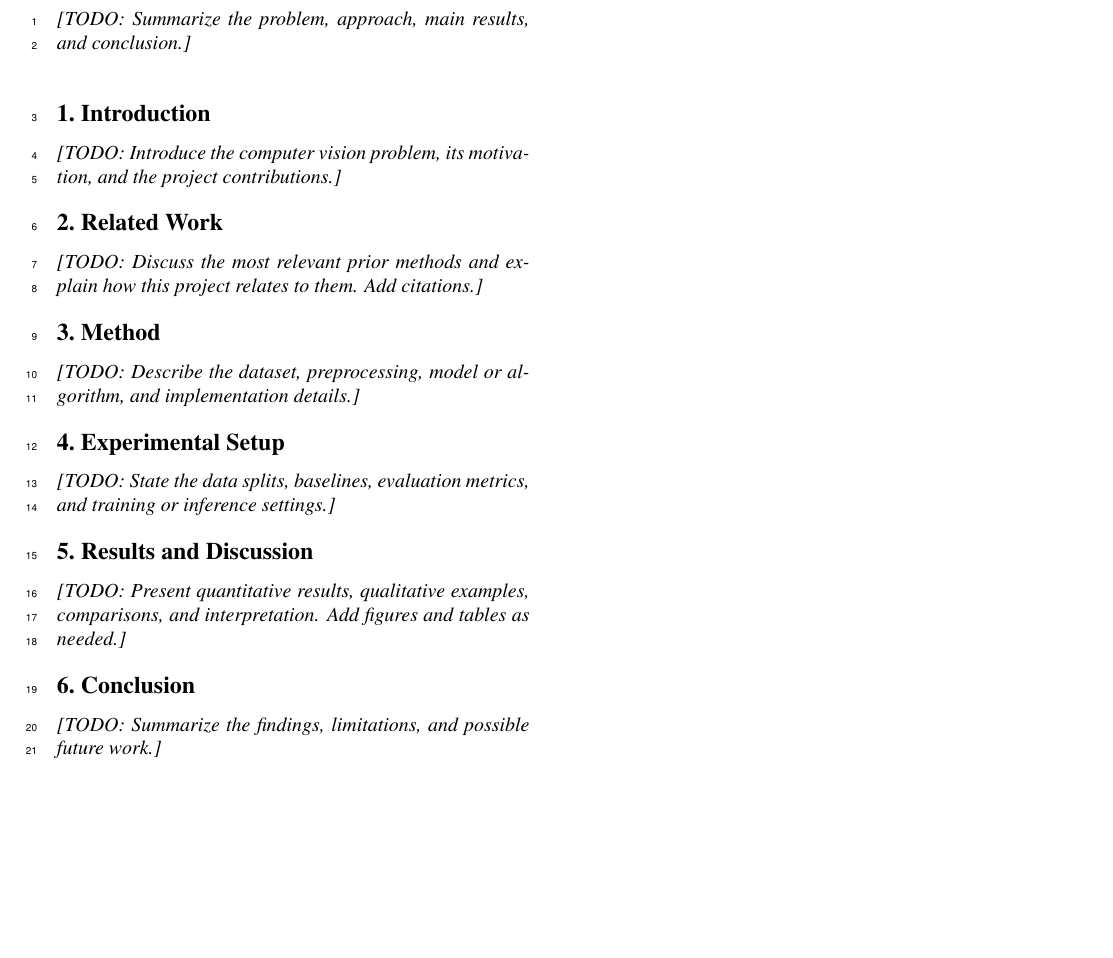
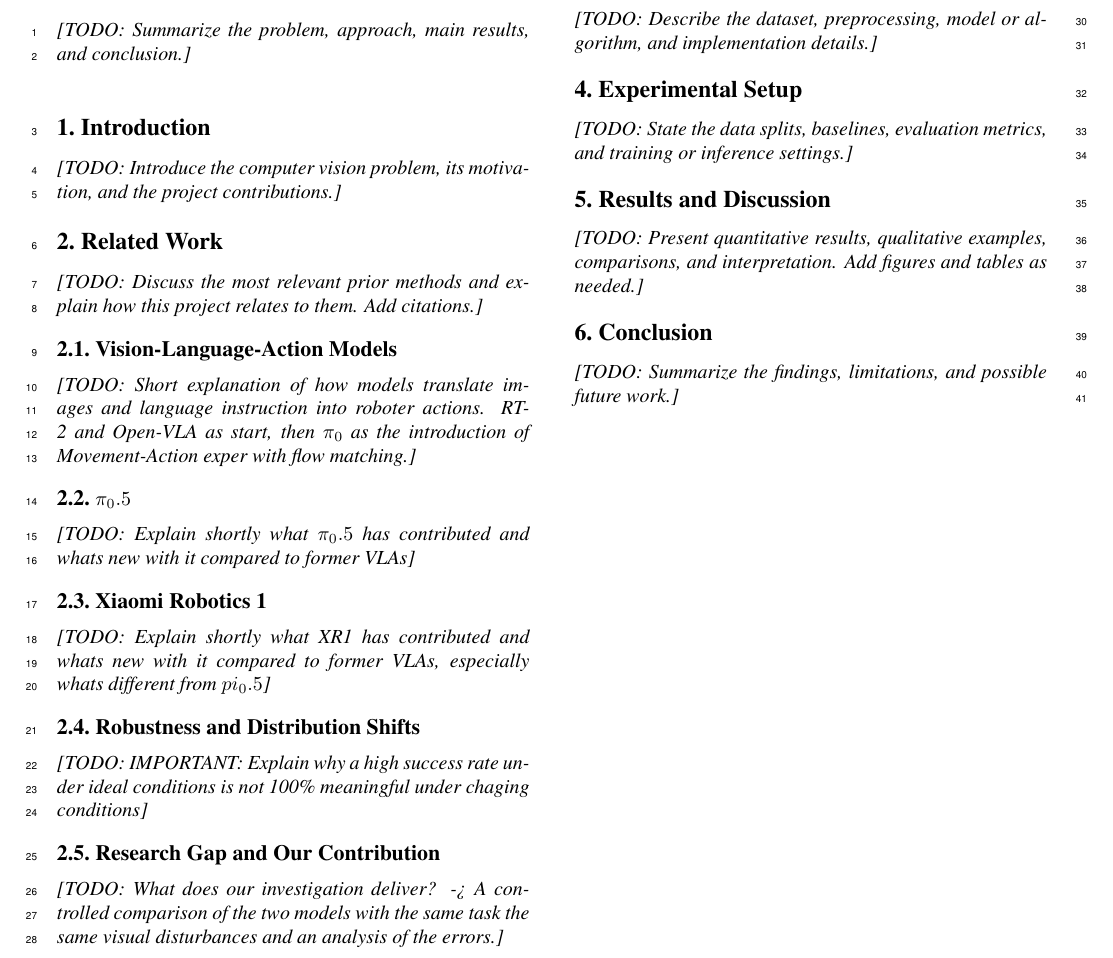
Before and after one commit to LeoFischbach/Pi05_vs_XR1, a LaTeX paper (document/main.tex): part of the page, cut so that both start at the same text, the shorter picture padded with empty space. Compiled offline with pdfLaTeX.

Commit message:
Added context to the related work section

```diff
--- a/document/main.tex
+++ b/document/main.tex
@@ -31,6 +31,21 @@ Universit\`a Bocconi}
 \section{Related Work}
 \papertodo{Discuss the most relevant prior methods and explain how this project relates to them. Add citations.}
 
+\subsection{Vision-Language-Action Models}
+\papertodo{Short explanation of how models translate images and language instruction into roboter actions. RT-2 and Open-VLA as start, then $\pi_0$ as the introduction of Movement-Action exper with flow matching.}
+
+\subsection{$\pi_0.5$}
+\papertodo{Explain shortly what $\pi_0.5$ has contributed and whats new with it compared to former VLAs}
+
+\subsection{Xiaomi Robotics 1}
+\papertodo{Explain shortly what XR1 has contributed and whats new with it compared to former VLAs, especially whats different from $pi_0.5$}
+
+\subsection{Robustness and Distribution Shifts}
+\papertodo{IMPORTANT: Explain why a high success rate under ideal conditions is not 100\% meaningful under chaging conditions}
+
+\subsection{Research Gap and Our Contribution}
+\papertodo{What does our investigation deliver? -> A controlled comparison of the two models with the same task the same visual disturbances and an analysis of the errors.}
+
 \section{Method}
 \papertodo{Describe the dataset, preprocessing, model or algorithm, and implementation details.}
 
```
